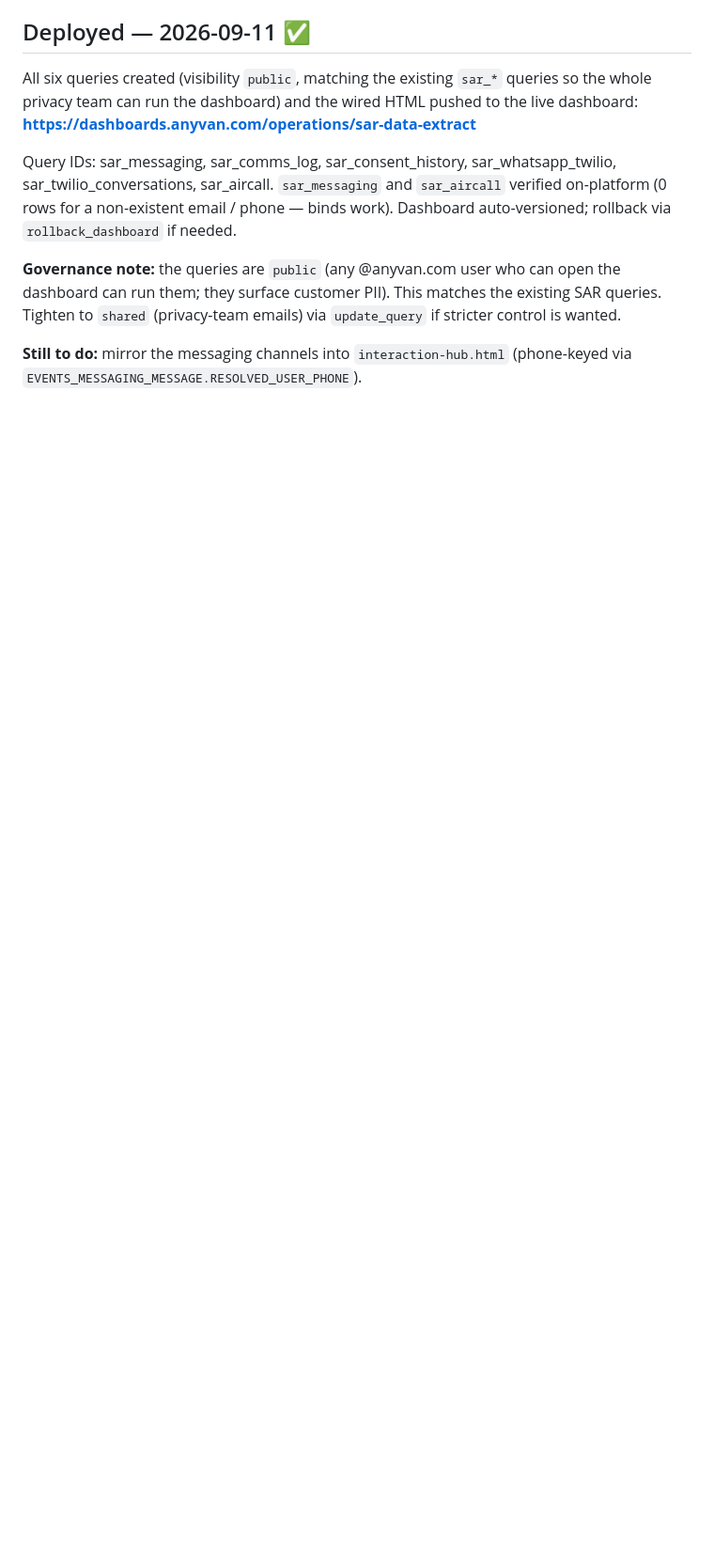
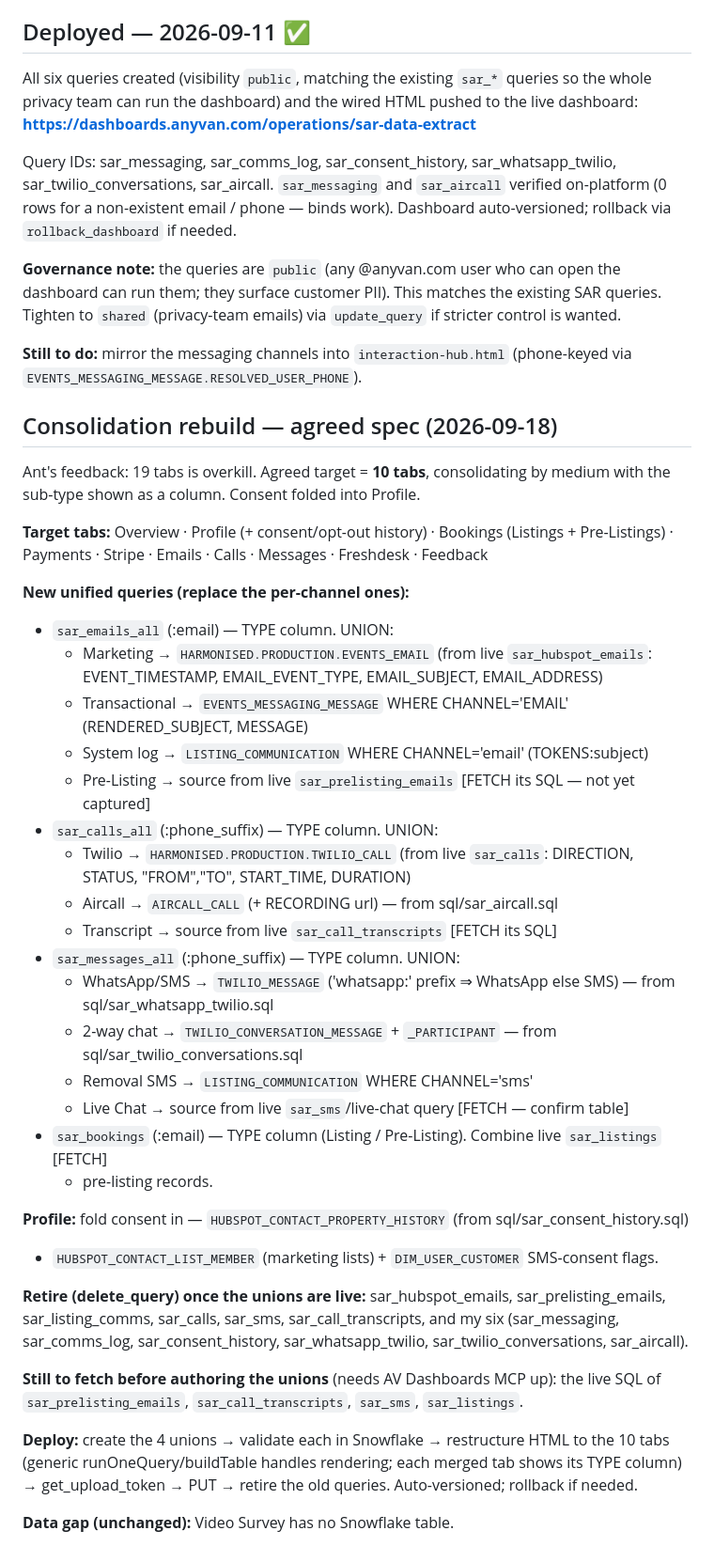
Before and after one commit to anthonyhines-ai/AnyVan-Privacy, a Markdown page: sql/README-sar-comms.md, the part around the change. Shown at 94% size. Drawn GitHub-style; blank space fills up the shorter version.

Commit message:
Add SAR dashboard consolidation spec (19 tabs -> 10, merged by medium)
Captures the agreed rebuild: unified Emails/Calls/Messages queries with a Type
column, Bookings = Listings + Pre-Listings, consent folded into Profile, and the
list of queries to retire. Records the live source tables captured so far
(EVENTS_EMAIL, TWILIO_CALL) and the four existing queries still to fetch before
authoring the unions. Deploy pending a stable AV Dashboards connection.

Co-Authored-By: Claude Opus 4.8 <noreply@anthropic.com>
Claude-Session: https://claude.ai/code/session_01CMXfrAmQduMGJXei9nFU4H

```diff
--- a/sql/README-sar-comms.md
+++ b/sql/README-sar-comms.md
@@ -80,3 +80,44 @@ run them; they surface customer PII). This matches the existing SAR queries. Tig
 
 **Still to do:** mirror the messaging channels into `interaction-hub.html` (phone-keyed via
 `EVENTS_MESSAGING_MESSAGE.RESOLVED_USER_PHONE`).
+
+## Consolidation rebuild — agreed spec (2026-09-18)
+Ant's feedback: 19 tabs is overkill. Agreed target = **10 tabs**, consolidating by medium
+with the sub-type shown as a column. Consent folded into Profile.
+
+**Target tabs:** Overview · Profile (+ consent/opt-out history) · Bookings (Listings + Pre-Listings)
+· Payments · Stripe · Emails · Calls · Messages · Freshdesk · Feedback
+
+**New unified queries (replace the per-channel ones):**
+- `sar_emails_all` (:email) — TYPE column. UNION:
+  - Marketing → `HARMONISED.PRODUCTION.EVENTS_EMAIL` (from live `sar_hubspot_emails`: EVENT_TIMESTAMP, EMAIL_EVENT_TYPE, EMAIL_SUBJECT, EMAIL_ADDRESS)
+  - Transactional → `EVENTS_MESSAGING_MESSAGE` WHERE CHANNEL='EMAIL' (RENDERED_SUBJECT, MESSAGE)
+  - System log → `LISTING_COMMUNICATION` WHERE CHANNEL='email' (TOKENS:subject)
+  - Pre-Listing → source from live `sar_prelisting_emails` [FETCH its SQL — not yet captured]
+- `sar_calls_all` (:phone_suffix) — TYPE column. UNION:
+  - Twilio → `HARMONISED.PRODUCTION.TWILIO_CALL` (from live `sar_calls`: DIRECTION, STATUS, "FROM","TO", START_TIME, DURATION)
+  - Aircall → `AIRCALL_CALL` (+ RECORDING url) — from sql/sar_aircall.sql
+  - Transcript → source from live `sar_call_transcripts` [FETCH its SQL]
+- `sar_messages_all` (:phone_suffix) — TYPE column. UNION:
+  - WhatsApp/SMS → `TWILIO_MESSAGE` ('whatsapp:' prefix ⇒ WhatsApp else SMS) — from sql/sar_whatsapp_twilio.sql
+  - 2-way chat → `TWILIO_CONVERSATION_MESSAGE` + `_PARTICIPANT` — from sql/sar_twilio_conversations.sql
+  - Removal SMS → `LISTING_COMMUNICATION` WHERE CHANNEL='sms'
+  - Live Chat → source from live `sar_sms`/live-chat query [FETCH — confirm table]
+- `sar_bookings` (:email) — TYPE column (Listing / Pre-Listing). Combine live `sar_listings` [FETCH]
+  + pre-listing records.
+
+**Profile:** fold consent in — `HUBSPOT_CONTACT_PROPERTY_HISTORY` (from sql/sar_consent_history.sql)
++ `HUBSPOT_CONTACT_LIST_MEMBER` (marketing lists) + `DIM_USER_CUSTOMER` SMS-consent flags.
+
+**Retire (delete_query) once the unions are live:** sar_hubspot_emails, sar_prelisting_emails,
+sar_listing_comms, sar_calls, sar_sms, sar_call_transcripts, and my six (sar_messaging,
+sar_comms_log, sar_consent_history, sar_whatsapp_twilio, sar_twilio_conversations, sar_aircall).
+
+**Still to fetch before authoring the unions** (needs AV Dashboards MCP up): the live SQL of
+`sar_prelisting_emails`, `sar_call_transcripts`, `sar_sms`, `sar_listings`.
+
+**Deploy:** create the 4 unions → validate each in Snowflake → restructure HTML to the 10 tabs
+(generic runOneQuery/buildTable handles rendering; each merged tab shows its TYPE column) →
+get_upload_token → PUT → retire the old queries. Auto-versioned; rollback if needed.
+
+**Data gap (unchanged):** Video Survey has no Snowflake table.
```
